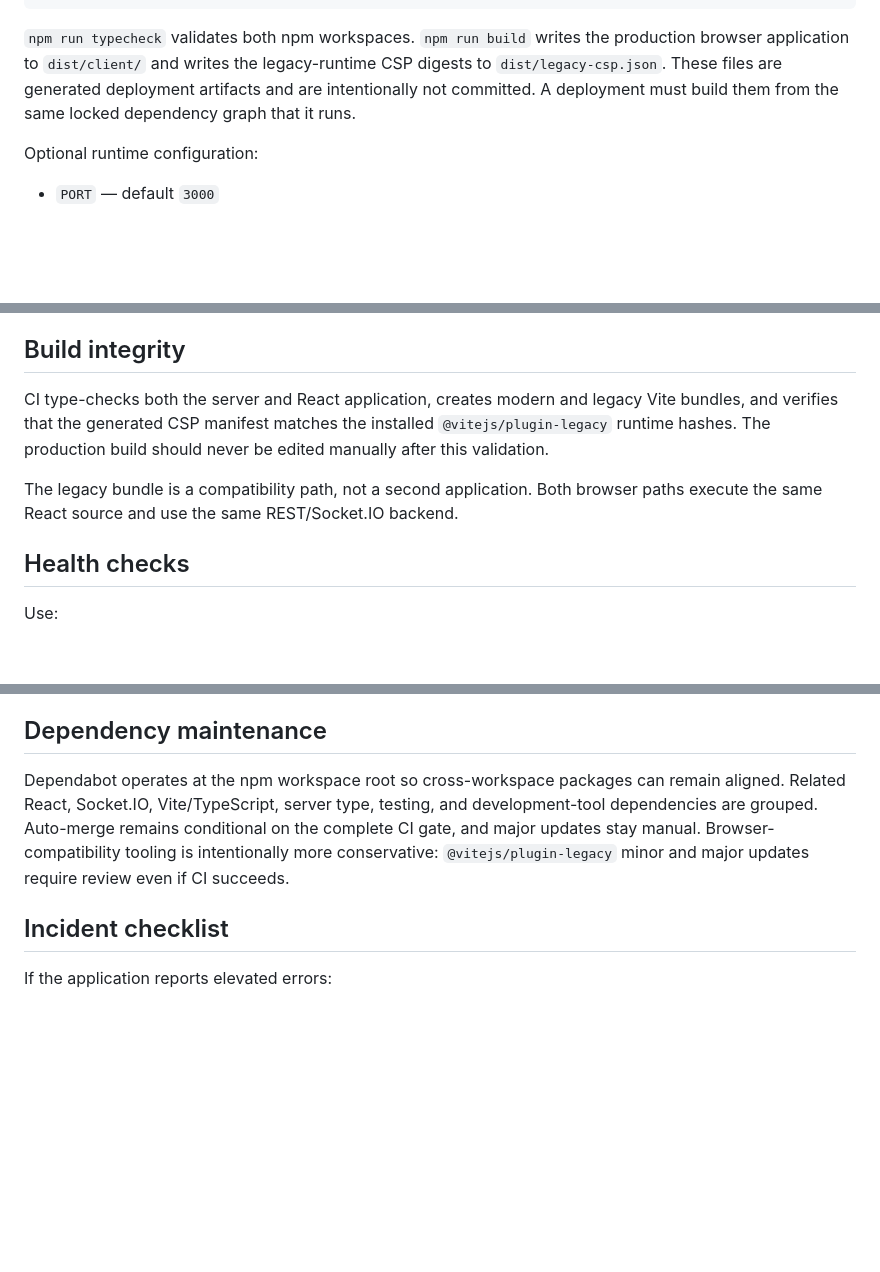
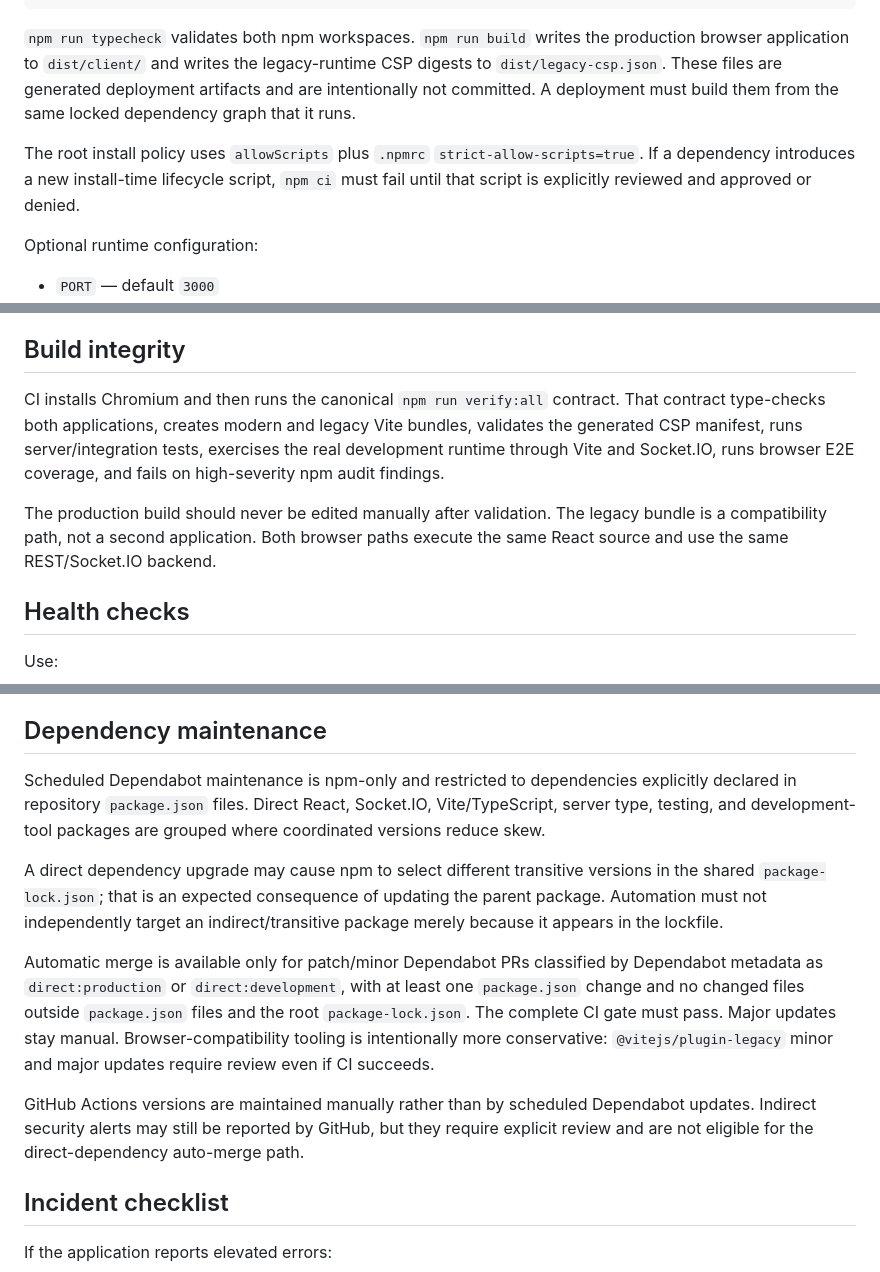
Before and after one commit to yiwssx/longlivethepeople, a Markdown page: docs/OPERATIONS.md, 3 parts joined by grey strips. GitHub-like rendering; blank space fills up the shorter version.

Commit message:
docs: align operations with verification and dependency policy

```diff
--- a/docs/OPERATIONS.md
+++ b/docs/OPERATIONS.md
@@ -22,6 +22,8 @@ NODE_ENV=production MONGODB_URI='<uri>' npm start
 
 `npm run typecheck` validates both npm workspaces. `npm run build` writes the production browser application to `dist/client/` and writes the legacy-runtime CSP digests to `dist/legacy-csp.json`. These files are generated deployment artifacts and are intentionally not committed. A deployment must build them from the same locked dependency graph that it runs.
 
+The root install policy uses `allowScripts` plus `.npmrc` `strict-allow-scripts=true`. If a dependency introduces a new install-time lifecycle script, `npm ci` must fail until that script is explicitly reviewed and approved or denied.
+
 Optional runtime configuration:
 
 - `PORT` — default `3000`
@@ -43,9 +45,9 @@ Do not expose the application directly to the Internet with `TRUST_PROXY` enable
 
 ## Build integrity
 
-CI type-checks both the server and React application, creates modern and legacy Vite bundles, and verifies that the generated CSP manifest matches the installed `@vitejs/plugin-legacy` runtime hashes. The production build should never be edited manually after this validation.
+CI installs Chromium and then runs the canonical `npm run verify:all` contract. That contract type-checks both applications, creates modern and legacy Vite bundles, validates the generated CSP manifest, runs server/integration tests, exercises the real development runtime through Vite and Socket.IO, runs browser E2E coverage, and fails on high-severity npm audit findings.
 
-The legacy bundle is a compatibility path, not a second application. Both browser paths execute the same React source and use the same REST/Socket.IO backend.
+The production build should never be edited manually after validation. The legacy bundle is a compatibility path, not a second application. Both browser paths execute the same React source and use the same REST/Socket.IO backend.
 
 ## Health checks
 
@@ -146,7 +148,13 @@ If multiple replicas are genuinely needed, add shared rate-limit storage and a s
 
 ## Dependency maintenance
 
-Dependabot operates at the npm workspace root so cross-workspace packages can remain aligned. Related React, Socket.IO, Vite/TypeScript, server type, testing, and development-tool dependencies are grouped. Auto-merge remains conditional on the complete CI gate, and major updates stay manual. Browser-compatibility tooling is intentionally more conservative: `@vitejs/plugin-legacy` minor and major updates require review even if CI succeeds.
+Scheduled Dependabot maintenance is npm-only and restricted to dependencies explicitly declared in repository `package.json` files. Direct React, Socket.IO, Vite/TypeScript, server type, testing, and development-tool packages are grouped where coordinated versions reduce skew.
+
+A direct dependency upgrade may cause npm to select different transitive versions in the shared `package-lock.json`; that is an expected consequence of updating the parent package. Automation must not independently target an indirect/transitive package merely because it appears in the lockfile.
+
+Automatic merge is available only for patch/minor Dependabot PRs classified by Dependabot metadata as `direct:production` or `direct:development`, with at least one `package.json` change and no changed files outside `package.json` files and the root `package-lock.json`. The complete CI gate must pass. Major updates stay manual. Browser-compatibility tooling is intentionally more conservative: `@vitejs/plugin-legacy` minor and major updates require review even if CI succeeds.
+
+GitHub Actions versions are maintained manually rather than by scheduled Dependabot updates. Indirect security alerts may still be reported by GitHub, but they require explicit review and are not eligible for the direct-dependency auto-merge path.
 
 ## Incident checklist
 
```
